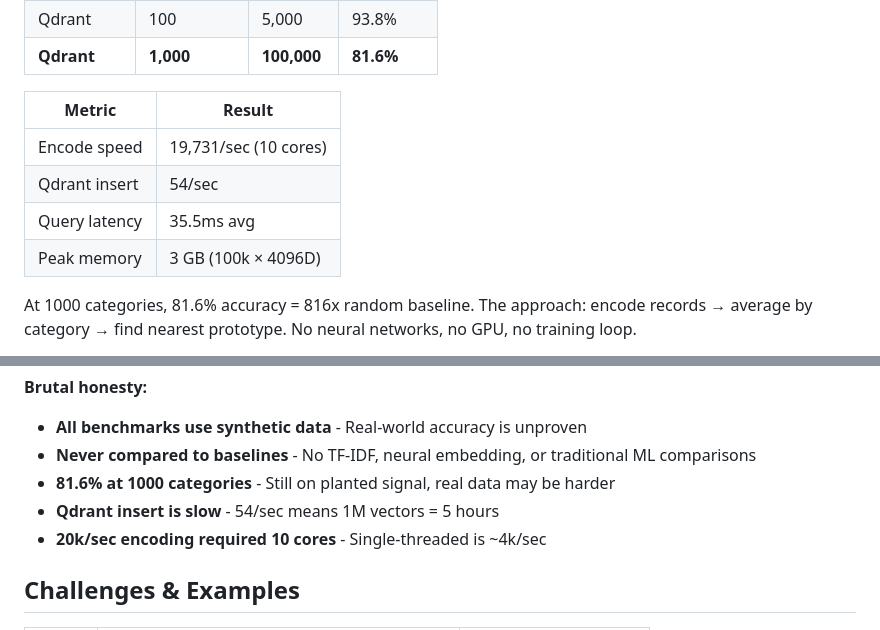
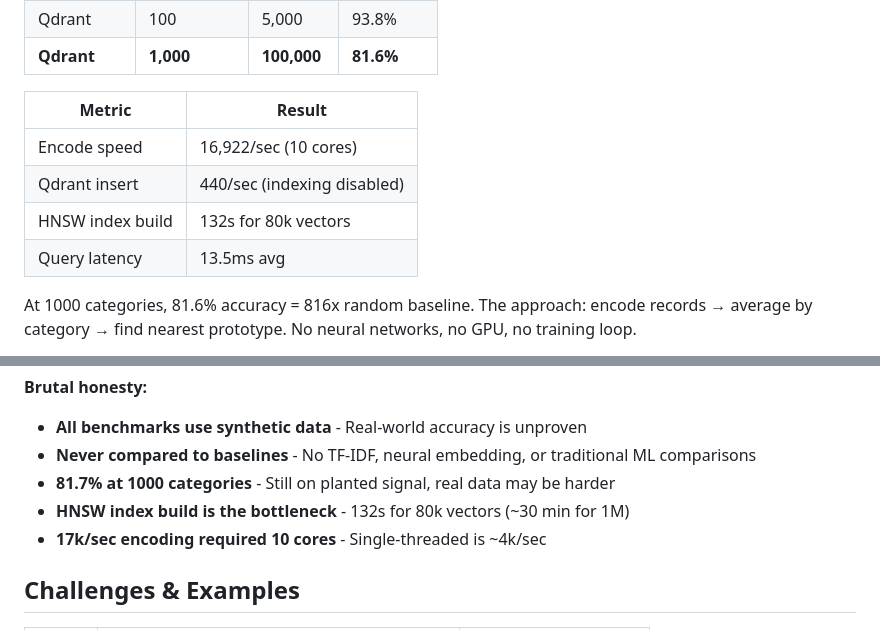
Before and after one commit to watmin/holon, a Markdown page: README.md, 2 parts joined by grey strips. GitHub-like rendering.

Commit message:
Update docs with corrected Qdrant performance (440/sec insert, 13.5ms query)

```diff
--- a/README.md
+++ b/README.md
@@ -257,10 +257,10 @@ We stress-tested Holon at realistic scale with Qdrant persistence:
 
 | Metric | Result |
 |--------|--------|
-| Encode speed | 19,731/sec (10 cores) |
-| Qdrant insert | 54/sec |
-| Query latency | 35.5ms avg |
-| Peak memory | 3 GB (100k × 4096D) |
+| Encode speed | 16,922/sec (10 cores) |
+| Qdrant insert | 440/sec (indexing disabled) |
+| HNSW index build | 132s for 80k vectors |
+| Query latency | 13.5ms avg |
 
 At 1000 categories, 81.6% accuracy = 816x random baseline. The approach: encode records → average by category → find nearest prototype. No neural networks, no GPU, no training loop.
 
@@ -285,9 +285,9 @@ See [Challenge 009 Learnings](docs/challenges/009-batch/LEARNINGS.md) for detail
 **Brutal honesty:**
 - **All benchmarks use synthetic data** - Real-world accuracy is unproven
 - **Never compared to baselines** - No TF-IDF, neural embedding, or traditional ML comparisons
-- **81.6% at 1000 categories** - Still on planted signal, real data may be harder
-- **Qdrant insert is slow** - 54/sec means 1M vectors = 5 hours
-- **20k/sec encoding required 10 cores** - Single-threaded is ~4k/sec
+- **81.7% at 1000 categories** - Still on planted signal, real data may be harder
+- **HNSW index build is the bottleneck** - 132s for 80k vectors (~30 min for 1M)
+- **17k/sec encoding required 10 cores** - Single-threaded is ~4k/sec
 
 ## Challenges & Examples
 
```
Also changed, not shown: 1 other file.
